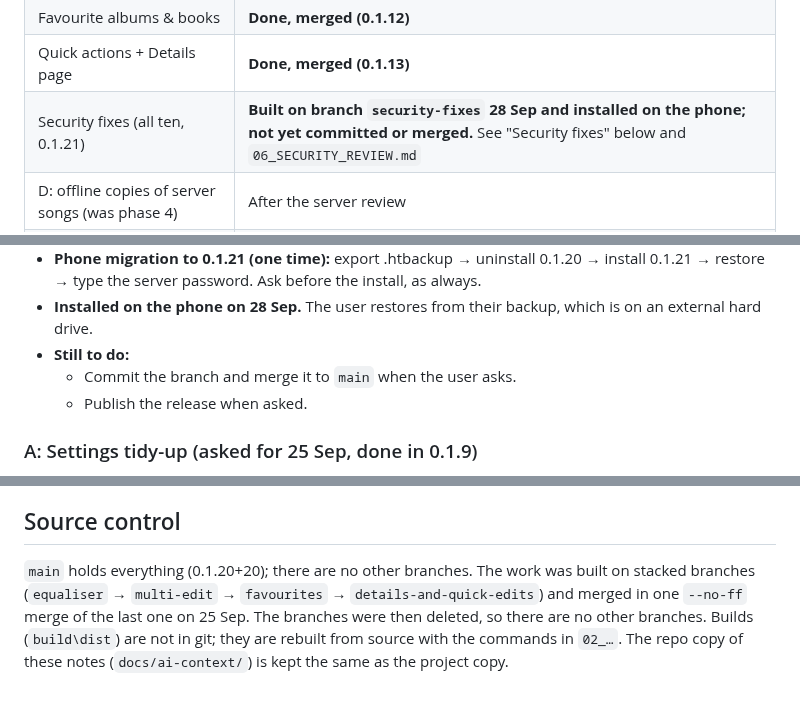
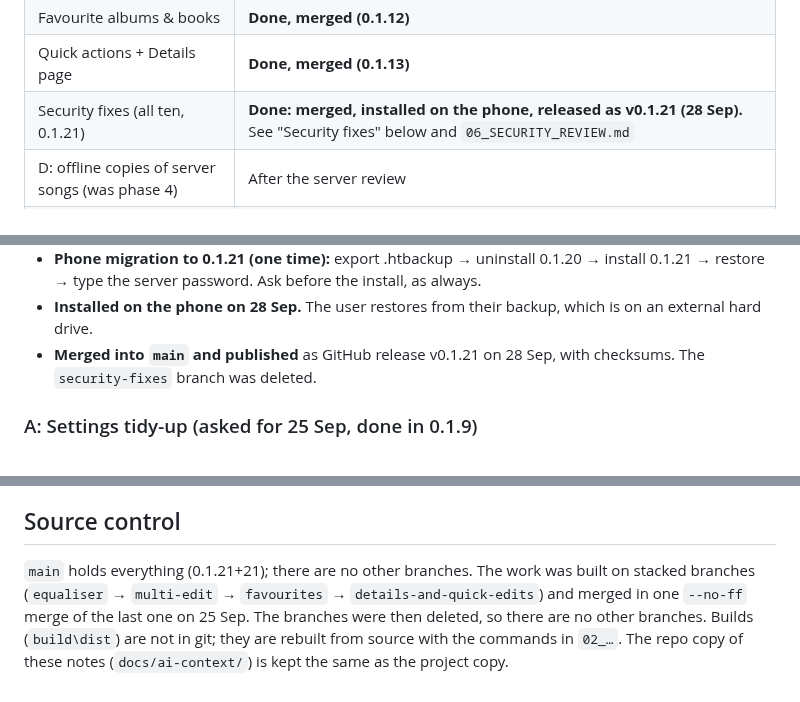
Before and after one commit to Jamesking96/HomeTunes, a Markdown page: docs/ai-context/04_ROADMAP_AND_OPEN_ITEMS.md, 3 parts joined by grey strips. Drawn GitHub-style.

```diff
--- a/docs/ai-context/04_ROADMAP_AND_OPEN_ITEMS.md
+++ b/docs/ai-context/04_ROADMAP_AND_OPEN_ITEMS.md
@@ -16,7 +16,7 @@ The plan is published as an artifact (https://claude.ai/artifact/QsNhvBvSRx69PNv
 | C: multi-album + multi-book edit | **Done, merged (0.1.11)** |
 | Favourite albums & books | **Done, merged (0.1.12)** |
 | Quick actions + Details page | **Done, merged (0.1.13)** |
-| Security fixes (all ten, 0.1.21) | **Built on branch `security-fixes` 28 Sep and installed on the phone; not yet committed or merged.** See "Security fixes" below and `06_SECURITY_REVIEW.md` |
+| Security fixes (all ten, 0.1.21) | **Done: merged, installed on the phone, released as v0.1.21 (28 Sep).** See "Security fixes" below and `06_SECURITY_REVIEW.md` |
 | D: offline copies of server songs (was phase 4) | After the server review |
 | E: audiobook server (Audiobookshelf) | New 25 Sep. Needs a plan. The order relative to D isn't decided |
 
@@ -40,9 +40,8 @@ A security review of 0.1.20 on 28 Sep found 3 medium and 7 low issues; details a
   restore → type the server password. Ask before the install, as always.
 - **Installed on the phone on 28 Sep.** The user restores from their backup, which is on an
   external hard drive.
-- **Still to do:**
-  - Commit the branch and merge it to `main` when the user asks.
-  - Publish the release when asked.
+- **Merged into `main` and published** as GitHub release v0.1.21 on 28 Sep, with checksums. The
+  `security-fixes` branch was deleted.
 
 ### A: Settings tidy-up (asked for 25 Sep, done in 0.1.9)
 The user wants Settings cleaner and easy to find things in. It used to be one long ListView
@@ -168,7 +167,7 @@ The user wants Settings cleaner and easy to find things in. It used to be one lo
 - A sleep-timer button in the Android notification.
 
 ## Source control
-`main` holds everything (0.1.20+20); there are no other branches. The work was built on stacked branches (`equaliser` →
+`main` holds everything (0.1.21+21); there are no other branches. The work was built on stacked branches (`equaliser` →
 `multi-edit` → `favourites` → `details-and-quick-edits`) and merged in one `--no-ff` merge of the
 last one on 25 Sep. The branches were then deleted, so there are no other branches. Builds (`build\dist`) are not in git; they are rebuilt from source with
 the commands in `02_…`. The repo copy of these notes (`docs/ai-context/`) is kept the same as the
```
Also changed, not shown: docs/ai-context/06_SECURITY_REVIEW.md (+1 -1 lines).
